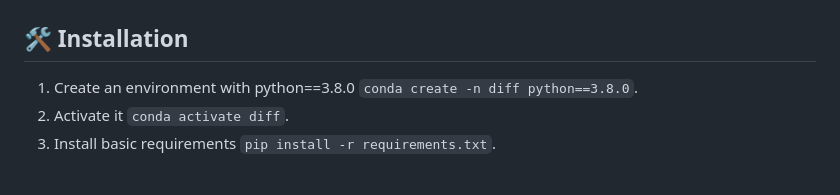
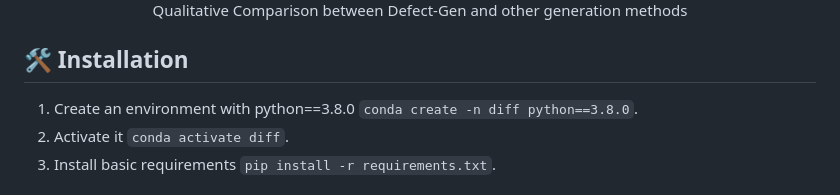
Before and after one commit to EnVision-Research/Defect_Spectrum, a Markdown page: README.md, the part around the change printed below. Drawn GitHub-style.

```diff
--- a/README.md
+++ b/README.md
@@ -48,4 +51,6 @@ Two-staged defect generation pipeline
 
+Qualitative Comparison between Defect-Gen and other generation methods
+</div>
 
 ## 🛠️ Installation
 1. Create an environment with python==3.8.0 `conda create -n diff python==3.8.0`.
```
Also changed, not shown: other parts of README.md (+3 -0 lines).
